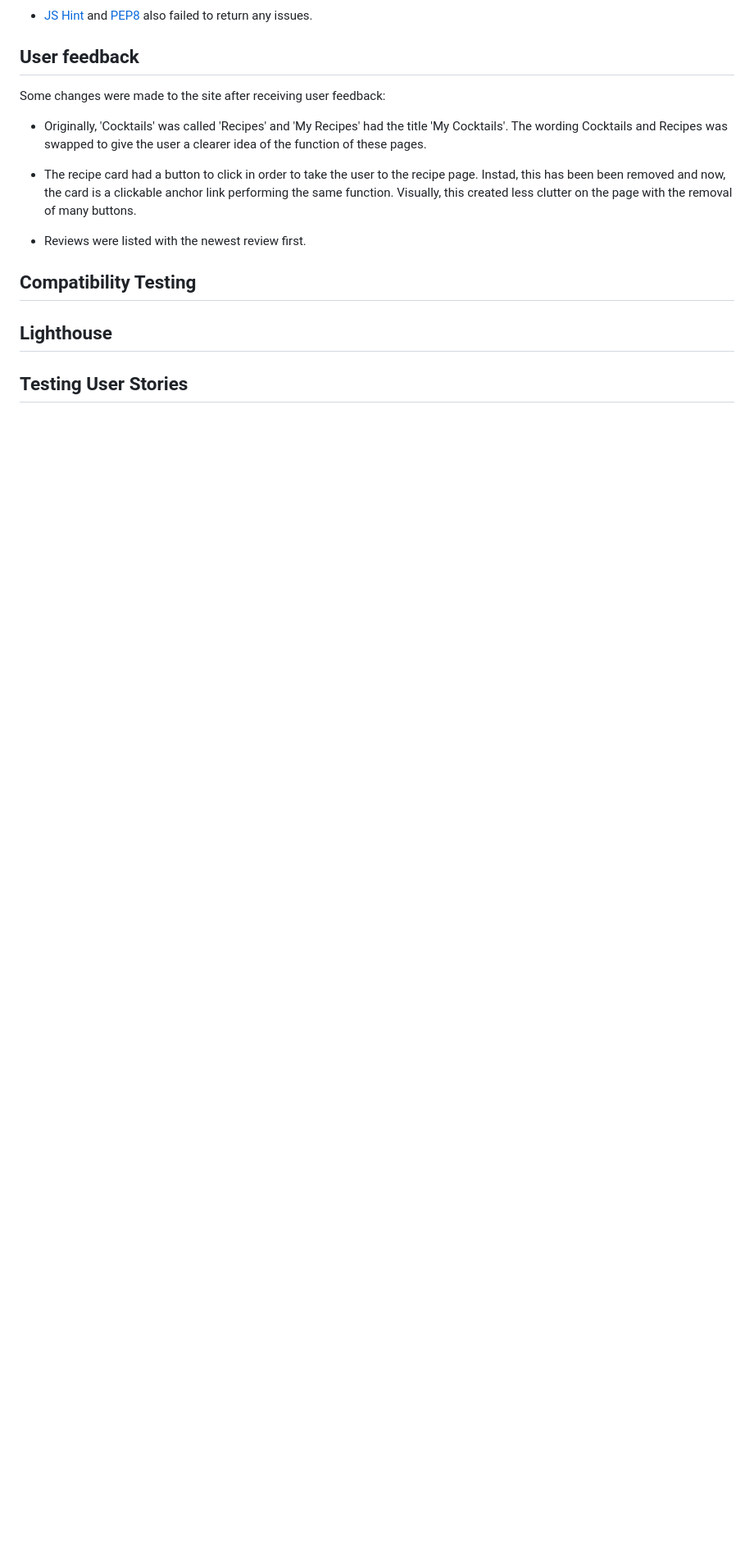
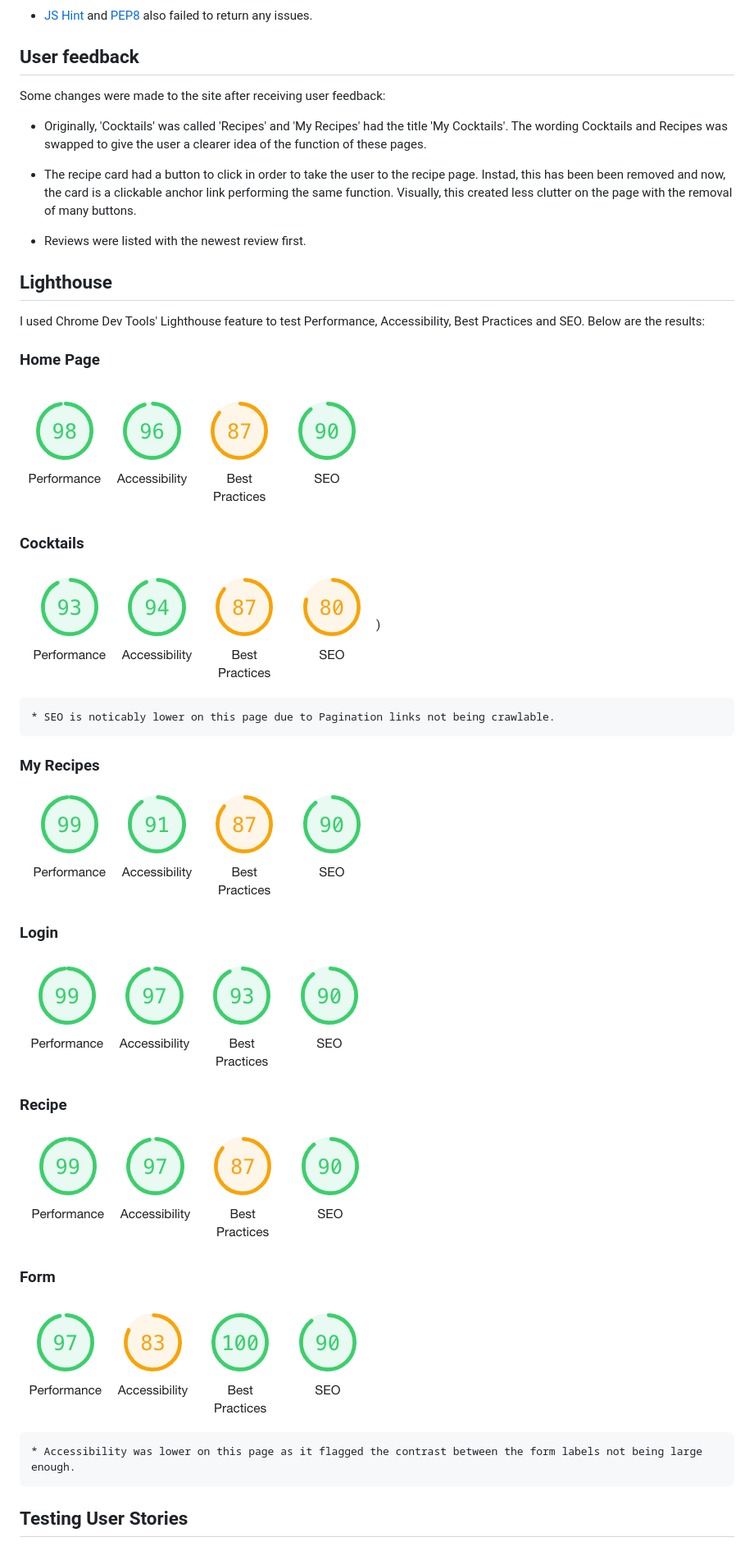
Before and after one commit to Code-Institute-Submissions/OliHickie-shakennotstirred_OctResub, a Markdown page: TESTING.md, the part around the change. Shown: that part at 82% size. Drawn GitHub-style; pictures changed too: static/images/readme/lighthouse-form.png (added), static/images/readme/lighthouse-recipe.png (added); blank space fills up the shorter version.

Commit message:
update lighthouse results of TESTING.md

```diff
--- a/TESTING.md
+++ b/TESTING.md
@@ -72,11 +72,30 @@ Some changes were made to the site after receiving user feedback:
 
 - Reviews were listed with the newest review first.
 
-
-
-
-## Compatibility Testing
-
 ## Lighthouse
 
+I used Chrome Dev Tools' Lighthouse feature to test Performance, Accessibility, Best Practices and SEO. Below are the results:
+
+### Home Page
+![Performance 98; Accessibility 96; Best Practices 87; SEO; 90](static/images/readme/lighthouse-home.png)
+
+### Cocktails
+![Performance 93; Accessibility 94; Best Practices 87; SEO; 80](static/images/readme/lighthouse-cocktails.png))
+
+    * SEO is noticably lower on this page due to Pagination links not being crawlable.
+
+### My Recipes
+![Performance 99; Accessibility 91; Best Practices 87; SEO; 90](static/images/readme/lighthouse-myrecipe.png)
+
+### Login
+![Performance 99; Accessibility 97; Best Practices 93; SEO; 90](static/images/readme/lighthouse-login.png)
+
+### Recipe
+![Performance 99; Accessibility 97; Best Practices 87; SEO; 90](static/images/readme/lighthouse-recipe.png)
+
+### Form
+![Performance 97; Accessibility 83; Best Practices 100; SEO; 90](static/images/readme/lighthouse-form.png)
+
+    * Accessibility was lower on this page as it flagged the contrast between the form labels not being large enough.
+
 ## Testing User Stories
```
